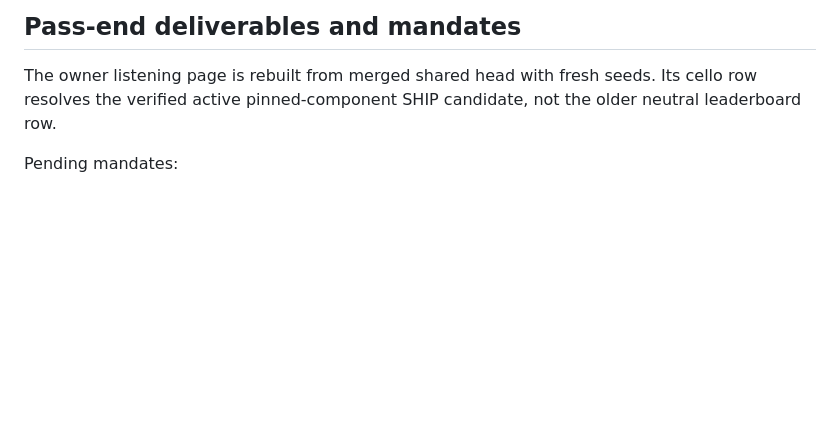
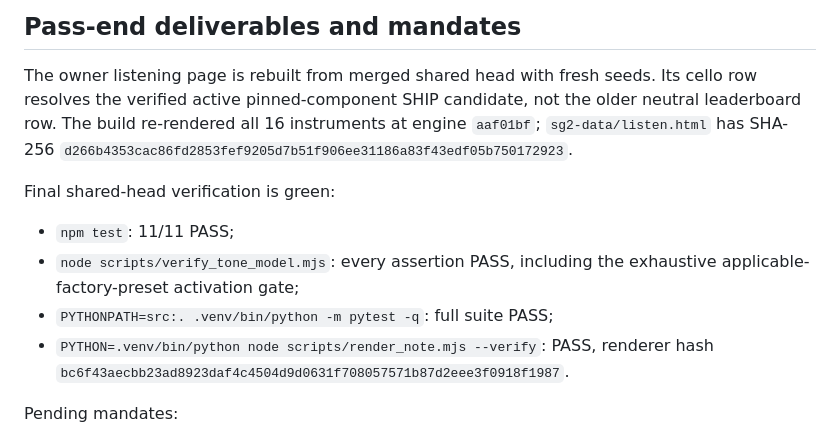
Before and after one commit to maracman/soundinator, a Markdown page: docs/sg2/AGENT_D_PASS_08_REPORT.md, the part around the change. Rendered like a GitHub page; blank space fills up the shorter version.

Commit message:
Record bowed pass 08 final verification

```diff
--- a/docs/sg2/AGENT_D_PASS_08_REPORT.md
+++ b/docs/sg2/AGENT_D_PASS_08_REPORT.md
@@ -183,7 +183,19 @@ artifact SHA-256
 
 The owner listening page is rebuilt from merged shared head with fresh seeds.
 Its cello row resolves the verified active pinned-component SHIP candidate,
-not the older neutral leaderboard row.
+not the older neutral leaderboard row. The build re-rendered all 16 instruments
+at engine `aaf01bf`; `sg2-data/listen.html` has SHA-256
+`d266b4353cac86fd2853fef9205d7b51f906ee31186a83f43edf05b750172923`.
+
+Final shared-head verification is green:
+
+- `npm test`: 11/11 PASS;
+- `node scripts/verify_tone_model.mjs`: every assertion PASS, including the
+  exhaustive applicable-factory-preset activation gate;
+- `PYTHONPATH=src:. .venv/bin/python -m pytest -q`: full suite PASS;
+- `PYTHON=.venv/bin/python node scripts/render_note.mjs --verify`: PASS,
+  renderer hash
+  `bc6f43aecbb23ad8923daf4c4504d9d0631f708057571b87d2eee3f0918f1987`.
 
 Pending mandates:
 
```
